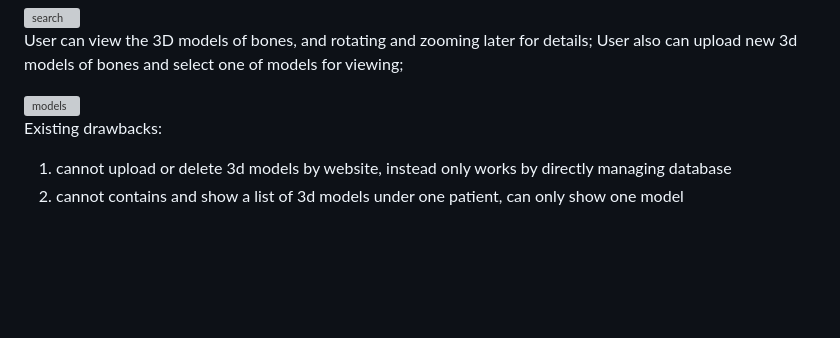
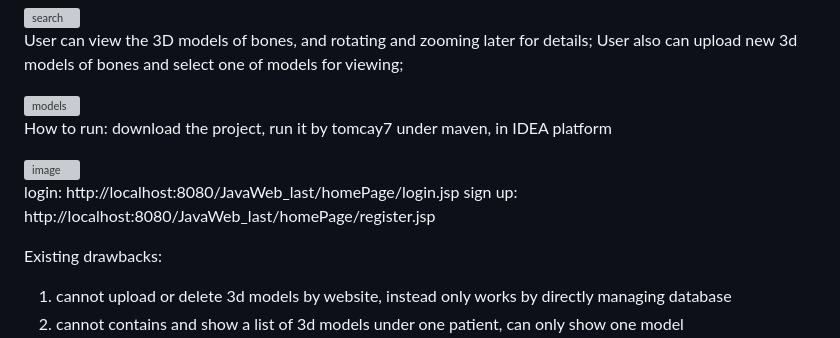
Before and after one commit to AndrewDu526/PatientsInfoMgmtSys, a Markdown page: README.md, the part around the change. Rendered like a GitHub page; blank space fills up the shorter version; grey boxes are pictures that could not be loaded.

```diff
--- a/README.md
+++ b/README.md
@@ -35,6 +35,14 @@ User can view the 3D models of bones, and rotating and zooming later for details
 
 <img width="960" alt="models" src="https://github.com/AndrewDu526/ChanganPersonalProject/assets/137496018/8252a5ab-0b14-4e4a-8e47-398552145513">
 
+How to run:
+download the project, run it by tomcay7 under maven, in IDEA platform
+
+<img width="166" alt="image" src="https://github.com/AndrewDu526/PatientsInfoMgmtSys/assets/137496018/e58686b8-bcaf-4c66-af21-bc668e95cc21">
+
+login: http://localhost:8080/JavaWeb_last/homePage/login.jsp
+sign up: http://localhost:8080/JavaWeb_last/homePage/register.jsp
+
 Existing drawbacks:
 1. cannot upload or delete 3d models by website, instead only works by directly managing database
 2. cannot contains and show a list of 3d models under one patient, can only show one model
```
